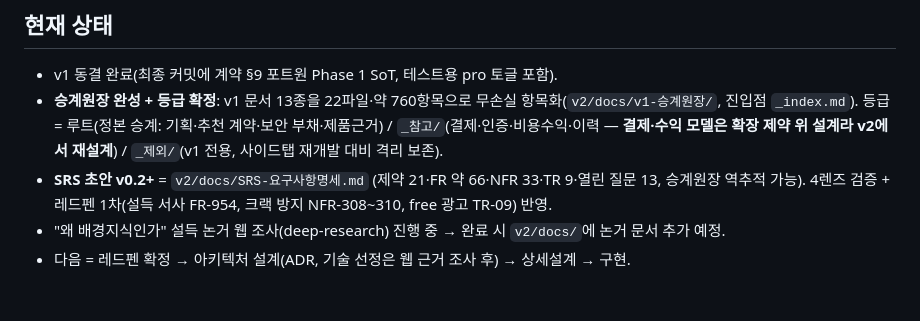
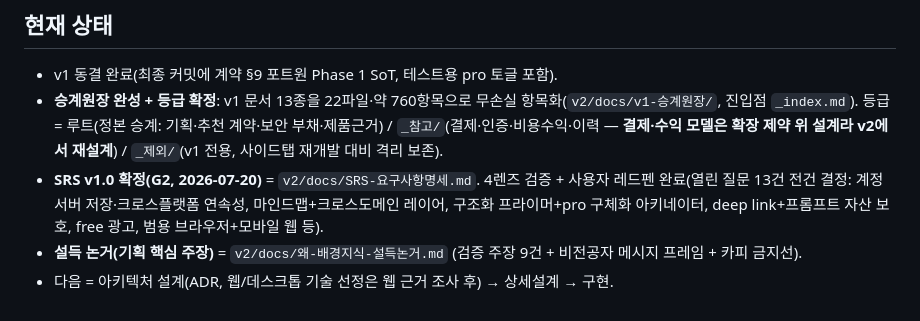
Before and after one commit to Gistone9516/Background-Vocabulary, a Markdown page: README.md, the part around the change. Drawn GitHub-style.

```diff
--- a/README.md
+++ b/README.md
@@ -36,6 +36,6 @@ v2/   리빌딩(진행 중) — 웹사이트 + 데스크톱 프로그램(Windows
 
 - v1 동결 완료(최종 커밋에 계약 §9 포트원 Phase 1 SoT, 테스트용 pro 토글 포함).
 - **승계원장 완성 + 등급 확정**: v1 문서 13종을 22파일·약 760항목으로 무손실 항목화(`v2/docs/v1-승계원장/`, 진입점 `_index.md`). 등급 = 루트(정본 승계: 기획·추천 계약·보안 부채·제품근거) / `_참고/`(결제·인증·비용수익·이력 — **결제·수익 모델은 확장 제약 위 설계라 v2에서 재설계**) / `_제외/`(v1 전용, 사이드탭 재개발 대비 격리 보존).
-- **SRS 초안 v0.2+** = `v2/docs/SRS-요구사항명세.md` (제약 21·FR 약 66·NFR 33·TR 9·열린 질문 13, 승계원장 역추적 가능). 4렌즈 검증 + 레드펜 1차(설득 서사 FR-954, 크랙 방지 NFR-308~310, free 광고 TR-09) 반영.
-- "왜 배경지식인가" 설득 논거 웹 조사(deep-research) 진행 중 → 완료 시 `v2/docs/`에 논거 문서 추가 예정.
-- 다음 = 레드펜 확정 → 아키텍처 설계(ADR, 기술 선정은 웹 근거 조사 후) → 상세설계 → 구현.
+- **SRS v1.0 확정(G2, 2026-07-20)** = `v2/docs/SRS-요구사항명세.md`. 4렌즈 검증 + 사용자 레드펜 완료(열린 질문 13건 전건 결정: 계정 서버 저장·크로스플랫폼 연속성, 마인드맵+크로스도메인 레이어, 구조화 프라이머+pro 구체화 아키네이터, deep link+프롬프트 자산 보호, free 광고, 범용 브라우저+모바일 웹 등).
+- **설득 논거(기획 핵심 주장)** = `v2/docs/왜-배경지식-설득논거.md` (검증 주장 9건 + 비전공자 메시지 프레임 + 카피 금지선).
+- 다음 = 아키텍처 설계(ADR, 웹/데스크톱 기술 선정은 웹 근거 조사 후) → 상세설계 → 구현.
```
Also changed, not shown: v2/docs/SRS-요구사항명세.md (+8 -6 lines).
